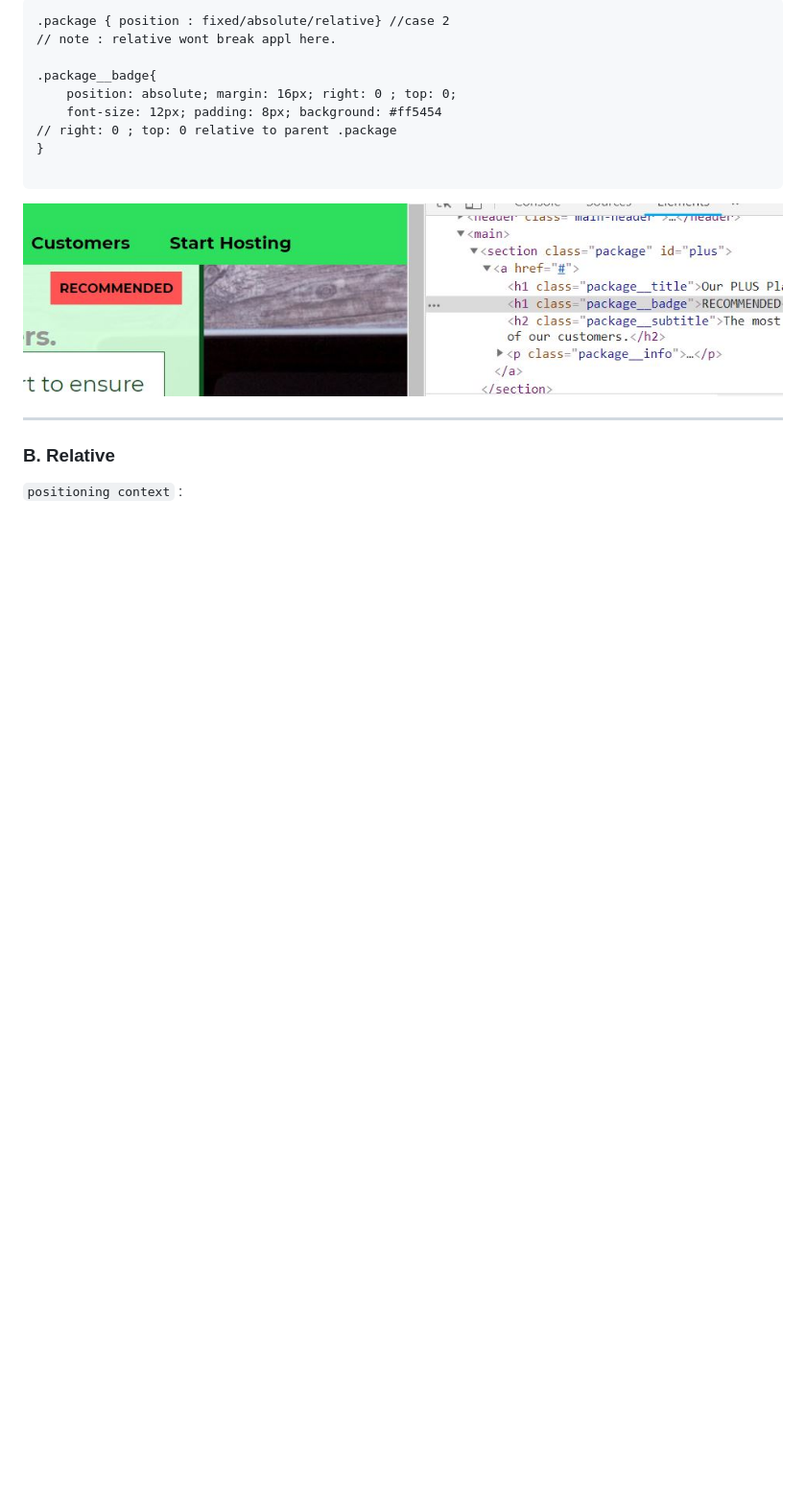
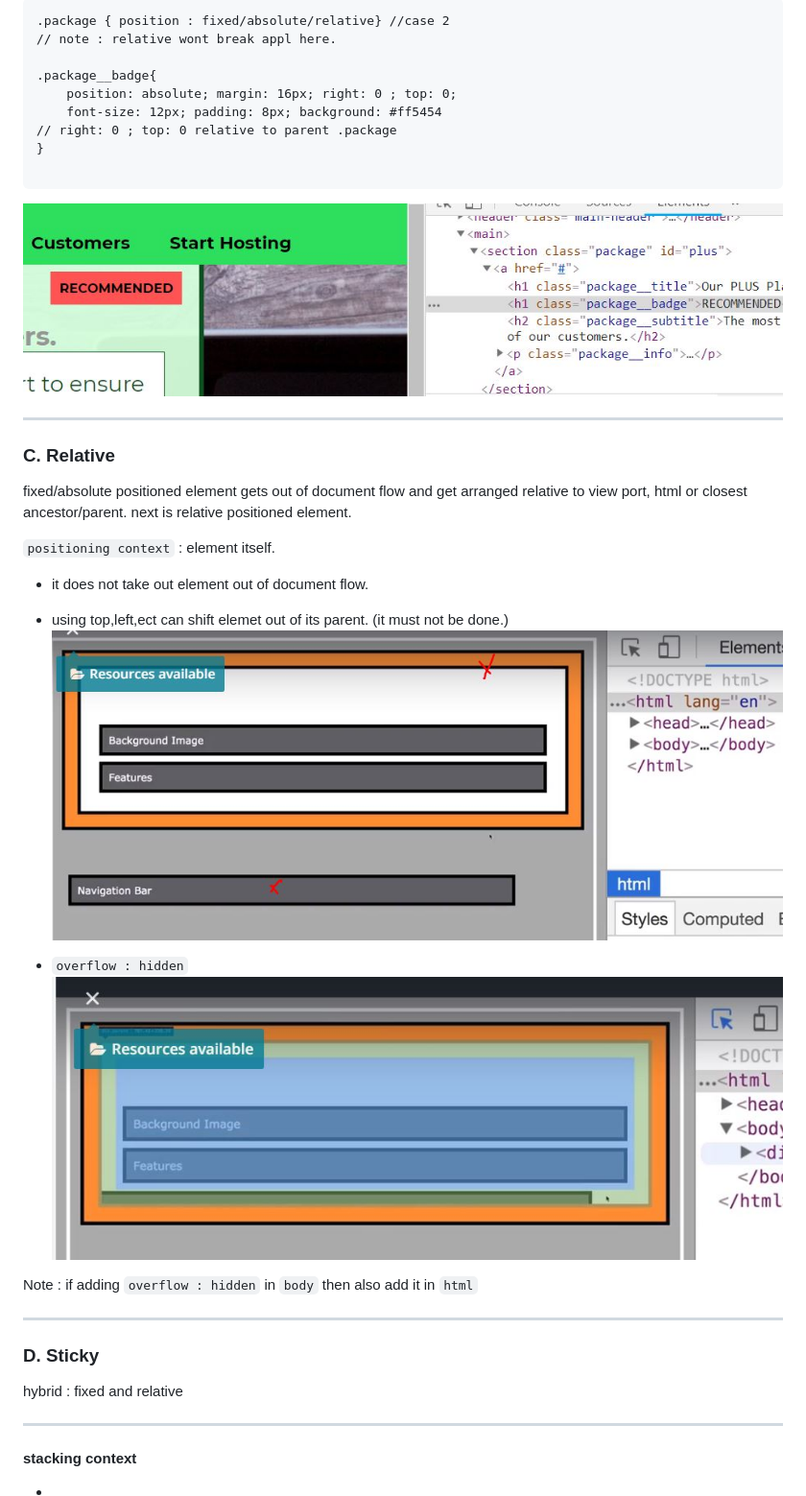
Before and after one commit to lekhrajdinkar/css_html, a Markdown page: NOTES-CSS/005_Position.md, the part around the change. Shown: that part at 96% size. GitHub-like rendering; pictures changed too: NOTES-CSS/assets/position/13.JPG (added), NOTES-CSS/assets/position/14.JPG (added); blank space fills up the shorter version.

Commit message:
md

```diff
--- a/NOTES-CSS/005_Position.md
+++ b/NOTES-CSS/005_Position.md
@@ -117,5 +117,25 @@ next change it
 ![img](https://github.com/lekhrajdinkar/css_html/blob/master/NOTES-CSS/assets/position/12.JPG)
 ***
 
-### B. Relative
-`positioning context` :
+### C. Relative
+fixed/absolute positioned element gets out of document flow and get arranged relative to view port, html or closest ancestor/parent. next is relative positioned element.
+
+`positioning context` : element itself.
+
+- it does not take out element out of document flow.
+- using top,left,ect can shift elemet out of its parent. (it must not be done.)
+![img](https://github.com/lekhrajdinkar/css_html/blob/master/NOTES-CSS/assets/position/13.JPG)
+
+- `overflow : hidden`
+![img](https://github.com/lekhrajdinkar/css_html/blob/master/NOTES-CSS/assets/position/14.JPG)
+
+Note : if adding `overflow : hidden` in `body` then also add it in `html`
+***
+
+### D. Sticky
+hybrid : fixed and relative
+
+***
+
+#### stacking context
+-
```
